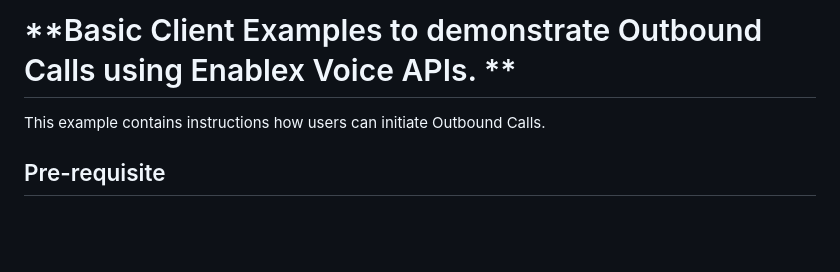
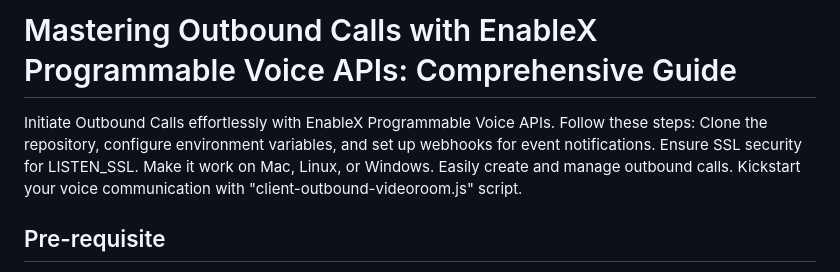
Before and after one commit to EnableX/voice-api-outbound-video-room, a Markdown page: README.md, the part around the change. Rendered like a GitHub page; blank space fills up the shorter version.

```diff
--- a/README.md
+++ b/README.md
@@ -1,6 +1,6 @@
-# **Basic Client Examples to demonstrate Outbound Calls using Enablex Voice APIs. **
-This example contains instructions how users can initiate Outbound Calls.
+# Mastering Outbound Calls with EnableX Programmable Voice APIs: Comprehensive Guide
 
+Initiate Outbound Calls effortlessly with EnableX Programmable Voice APIs. Follow these steps: Clone the repository, configure environment variables, and set up webhooks for event notifications. Ensure SSL security for LISTEN_SSL. Make it work on Mac, Linux, or Windows. Easily create and manage outbound calls. Kickstart your voice communication with "client-outbound-videoroom.js" script.
 
 ## Pre-requisite
 - You will need Enablex Application credentials, APP ID and APP KEY. To find credentials, register with EnableX (https://portal.enablex.io/cpaas/trial-sign-up/).
```
